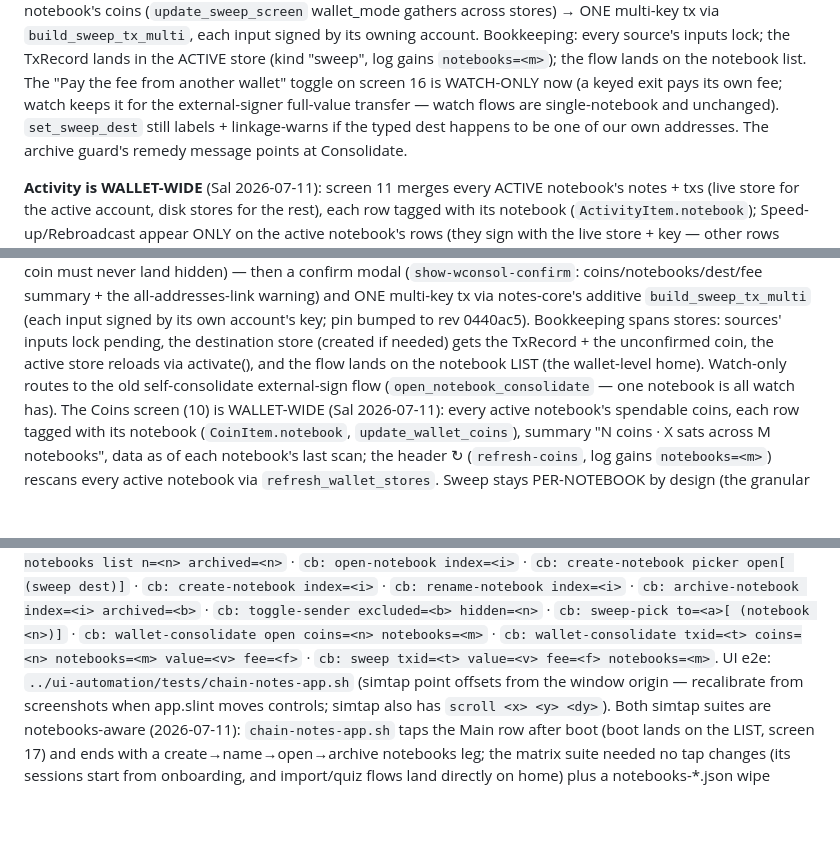
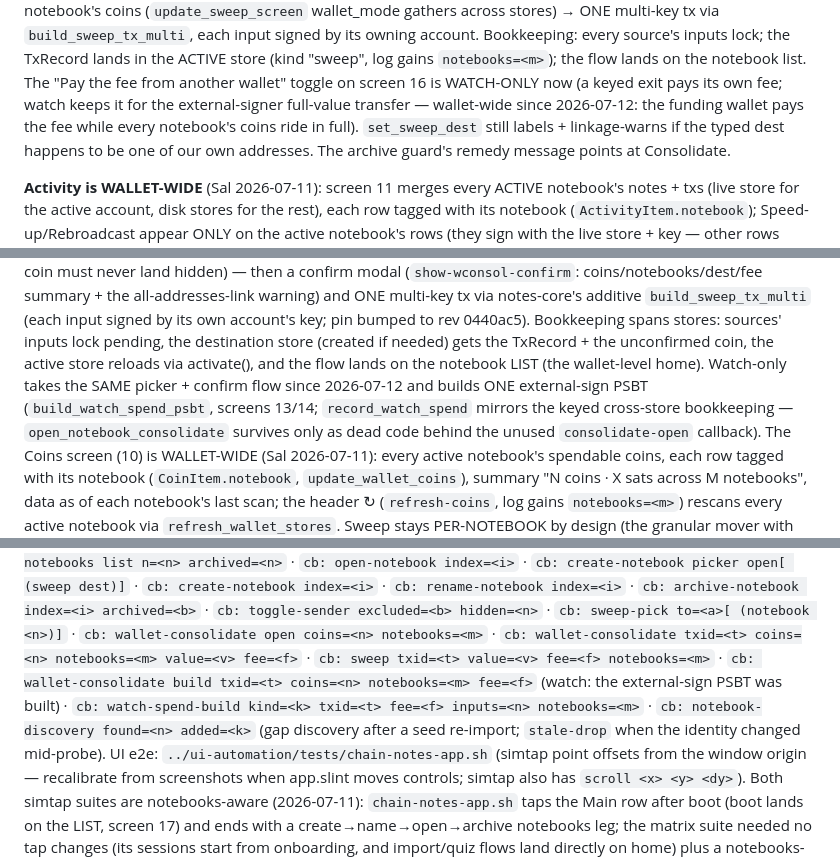
Before and after one commit to ByteApps/graffito, a Markdown page: CLAUDE.md, 3 parts joined by grey strips. Rendered like a GitHub page; blank space fills up the shorter version.

```diff
--- a/CLAUDE.md
+++ b/CLAUDE.md
@@ -226,7 +251,8 @@ lands in the ACTIVE store (kind "sweep", log gains `notebooks=<m>`);
 the flow lands on the notebook list. The "Pay the fee from another
 wallet" toggle on screen 16 is WATCH-ONLY now (a keyed exit pays its
 own fee; watch keeps it for the external-signer full-value transfer —
-watch flows are single-notebook and unchanged). `set_sweep_dest` still
+wallet-wide since 2026-07-12: the funding wallet pays the fee while
+every notebook's coins ride in full). `set_sweep_dest` still
 labels + linkage-warns if the typed dest happens to be one of our own
 addresses. The archive guard's remedy message points at Consolidate.
 
@@ -253,8 +279,11 @@ key; pin bumped to rev 0440ac5). Bookkeeping spans stores: sources'
 inputs lock pending, the destination store (created if needed) gets the
 TxRecord + the unconfirmed coin, the active store reloads via
 activate(), and the flow lands on the notebook LIST (the wallet-level
-home). Watch-only routes to the old self-consolidate external-sign flow
-(`open_notebook_consolidate` — one notebook is all watch has). The
+home). Watch-only takes the SAME picker + confirm flow since 2026-07-12
+and builds ONE external-sign PSBT (`build_watch_spend_psbt`, screens
+13/14; `record_watch_spend` mirrors the keyed cross-store bookkeeping —
+`open_notebook_consolidate` survives only as dead code behind the unused
+`consolidate-open` callback). The
 Coins screen (10) is WALLET-WIDE (Sal 2026-07-11): every active
 notebook's spendable coins, each row tagged with its notebook
 (`CoinItem.notebook`, `update_wallet_coins`), summary "N coins · X sats
@@ -517,7 +546,12 @@ index=<i>` · `cb: create-notebook picker open[ (sweep dest)]` ·
 excluded=<b> hidden=<n>` · `cb: sweep-pick to=<a>[ (notebook <n>)]` ·
 `cb: wallet-consolidate open coins=<n> notebooks=<m>` ·
 `cb: wallet-consolidate txid=<t> coins=<n> notebooks=<m> value=<v>
-fee=<f>` · `cb: sweep txid=<t> value=<v> fee=<f> notebooks=<m>`.
+fee=<f>` · `cb: sweep txid=<t> value=<v> fee=<f> notebooks=<m>` ·
+`cb: wallet-consolidate build txid=<t> coins=<n> notebooks=<m> fee=<f>`
+(watch: the external-sign PSBT was built) · `cb: watch-spend-build
+kind=<k> txid=<t> fee=<f> inputs=<n> notebooks=<m>` ·
+`cb: notebook-discovery found=<n> added=<k>` (gap discovery after a
+seed re-import; `stale-drop` when the identity changed mid-probe).
 UI e2e:
 `../ui-automation/tests/chain-notes-app.sh` (simtap point offsets from
 the window origin — recalibrate from screenshots when app.slint moves
```
Also changed, not shown: other parts of CLAUDE.md (+32 -7 lines).
